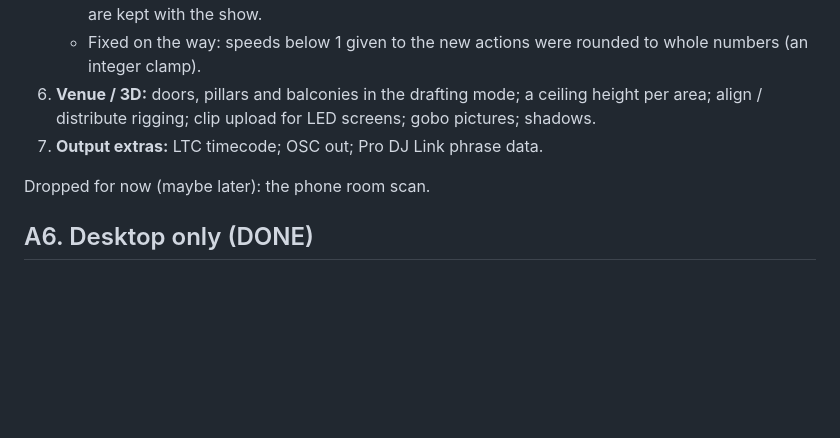
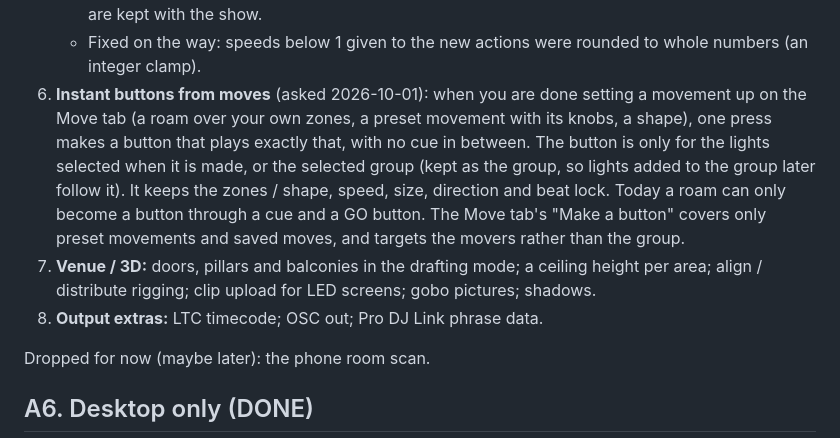
Before and after one commit to mayar144p/jarvis-lighting-console, a Markdown page: docs/BACKLOG.md, the part around the change. Drawn GitHub-style; blank space fills up the shorter version.

Commit message:
Plan: instant buttons from moves, for the selected lights or group
Co-Authored-By: Claude Opus 5.5 <noreply@anthropic.com>
Claude-Session: https://claude.ai/code/session_016p7qvwErNH6yDoekoFjdBz

```diff
--- a/docs/BACKLOG.md
+++ b/docs/BACKLOG.md
@@ -56,10 +56,20 @@ whoever picks it up starts from the diagnosis, not from scratch.
      with the show.
    * Fixed on the way: speeds below 1 given to the new actions were rounded
      to whole numbers (an integer clamp).
-6. **Venue / 3D:** doors, pillars and balconies in the drafting mode; a
+6. **Instant buttons from moves** (asked 2026-10-01): when you are done
+   setting a movement up on the Move tab (a roam over your own zones, a
+   preset movement with its knobs, a shape), one press makes a button that
+   plays exactly that, with no cue in between. The button is only for the
+   lights selected when it is made, or the selected group (kept as the
+   group, so lights added to the group later follow it). It keeps the
+   zones / shape, speed, size, direction and beat lock. Today a roam can
+   only become a button through a cue and a GO button. The Move tab's
+   "Make a button" covers only preset movements and saved moves, and
+   targets the movers rather than the group.
+7. **Venue / 3D:** doors, pillars and balconies in the drafting mode; a
    ceiling height per area; align / distribute rigging; clip upload for
    LED screens; gobo pictures; shadows.
-7. **Output extras:** LTC timecode; OSC out; Pro DJ Link phrase data.
+8. **Output extras:** LTC timecode; OSC out; Pro DJ Link phrase data.
 
 Dropped for now (maybe later): the phone room scan.
 
```
